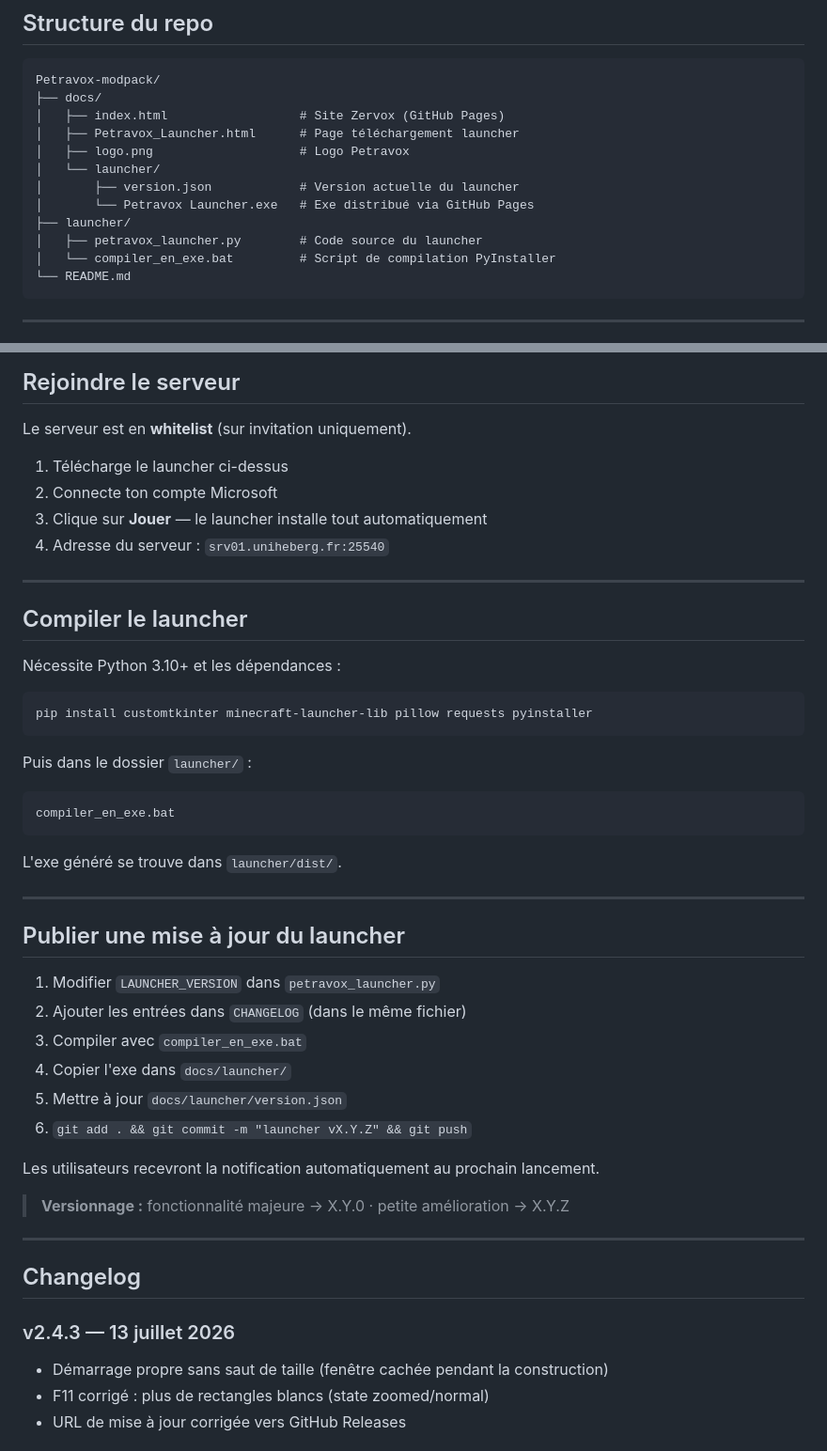
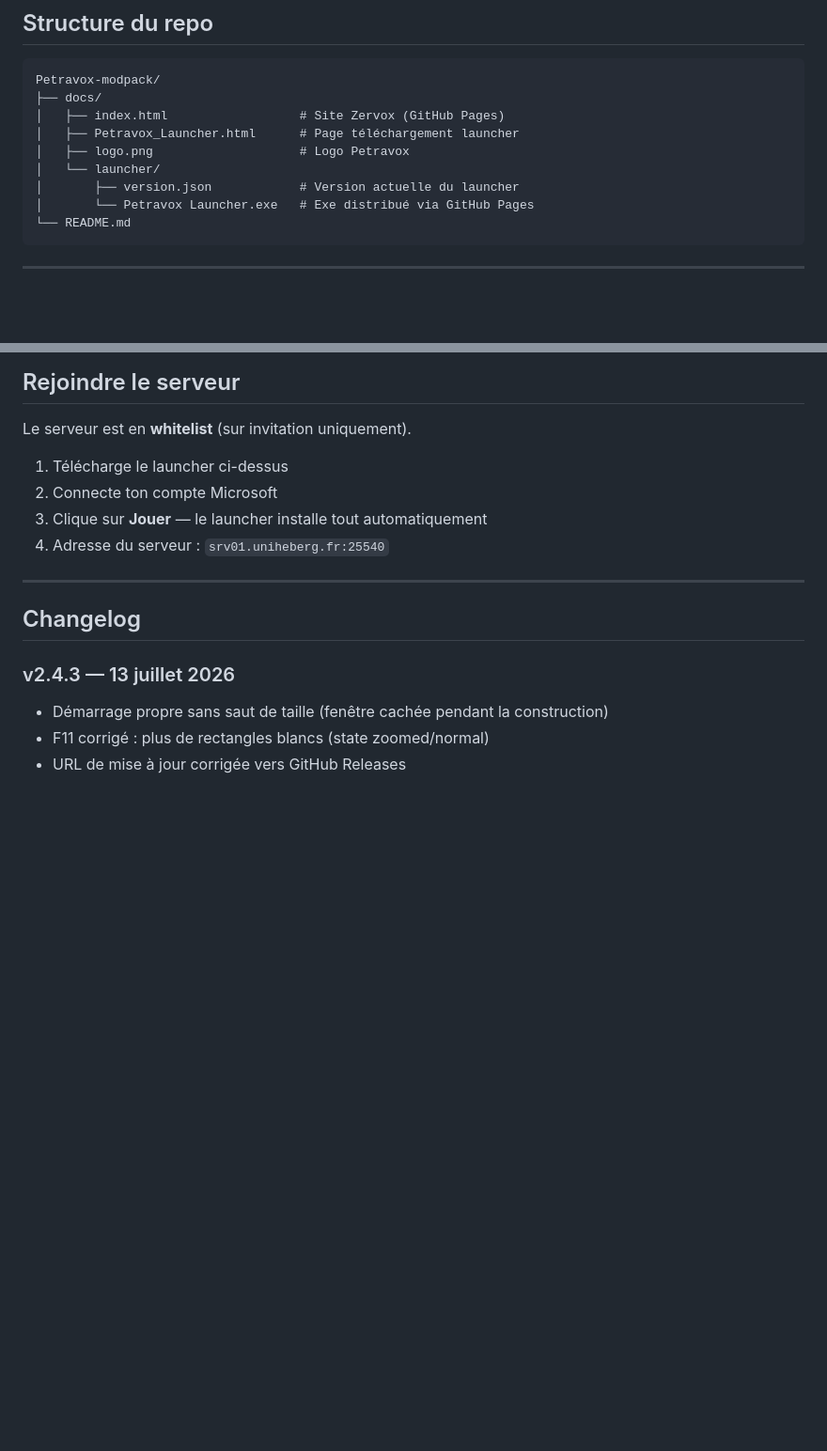
Before and after one commit to Leimmingz/Petravox-modpack, a Markdown page: README.md, 2 parts joined by grey strips. Shown at 94% size. GitHub-like rendering; blank space fills up the shorter version.

Commit message:
Update README to remove launcher compilation details
Removed sections about compiling the launcher and publishing updates.

````diff
--- a/README.md
+++ b/README.md
@@ -61,9 +61,6 @@ Petravox-modpack/
 │   └── launcher/
 │       ├── version.json            # Version actuelle du launcher
 │       └── Petravox Launcher.exe   # Exe distribué via GitHub Pages
-├── launcher/
-│   ├── petravox_launcher.py        # Code source du launcher
-│   └── compiler_en_exe.bat         # Script de compilation PyInstaller
 └── README.md
 ```
 
@@ -87,39 +84,6 @@ Le serveur est en **whitelist** (sur invitation uniquement).
 2. Connecte ton compte Microsoft
 3. Clique sur **Jouer** — le launcher installe tout automatiquement
 4. Adresse du serveur : `srv01.uniheberg.fr:25540`
-
----
-
-## Compiler le launcher
-
-Nécessite Python 3.10+ et les dépendances :
-
-```bash
-pip install customtkinter minecraft-launcher-lib pillow requests pyinstaller
-```
-
-Puis dans le dossier `launcher/` :
-
-```bat
-compiler_en_exe.bat
-```
-
-L'exe généré se trouve dans `launcher/dist/`.
-
----
-
-## Publier une mise à jour du launcher
-
-1. Modifier `LAUNCHER_VERSION` dans `petravox_launcher.py`
-2. Ajouter les entrées dans `CHANGELOG` (dans le même fichier)
-3. Compiler avec `compiler_en_exe.bat`
-4. Copier l'exe dans `docs/launcher/`
-5. Mettre à jour `docs/launcher/version.json`
-6. `git add . && git commit -m "launcher vX.Y.Z" && git push`
-
-Les utilisateurs recevront la notification automatiquement au prochain lancement.
-
-> **Versionnage :** fonctionnalité majeure → X.Y.0 · petite amélioration → X.Y.Z
 
 ---
 
````
